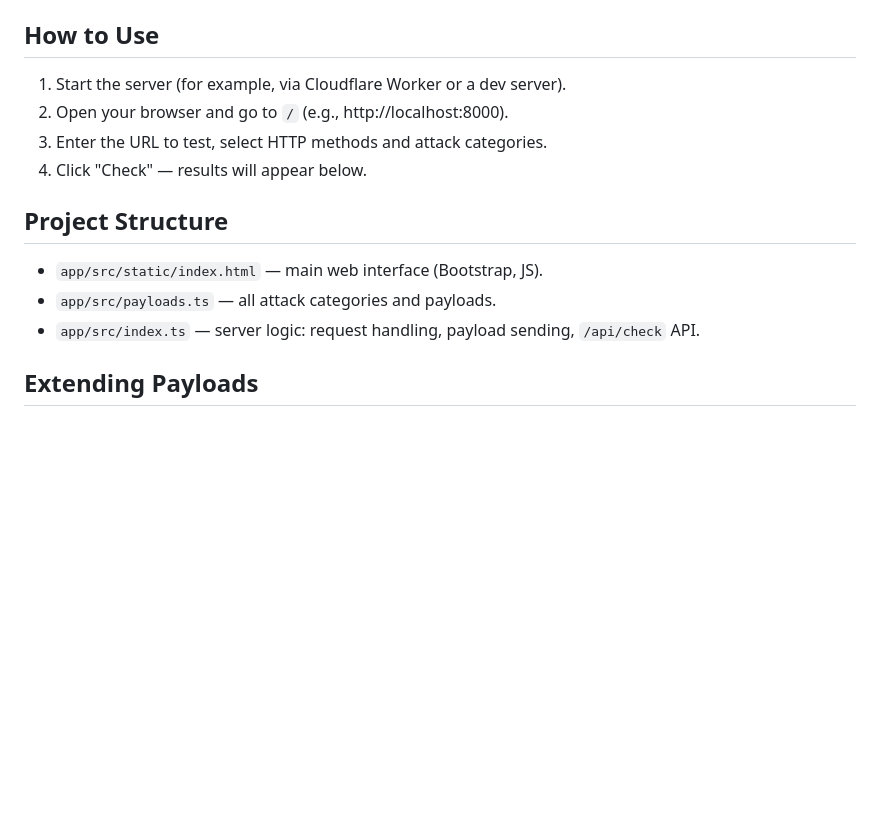
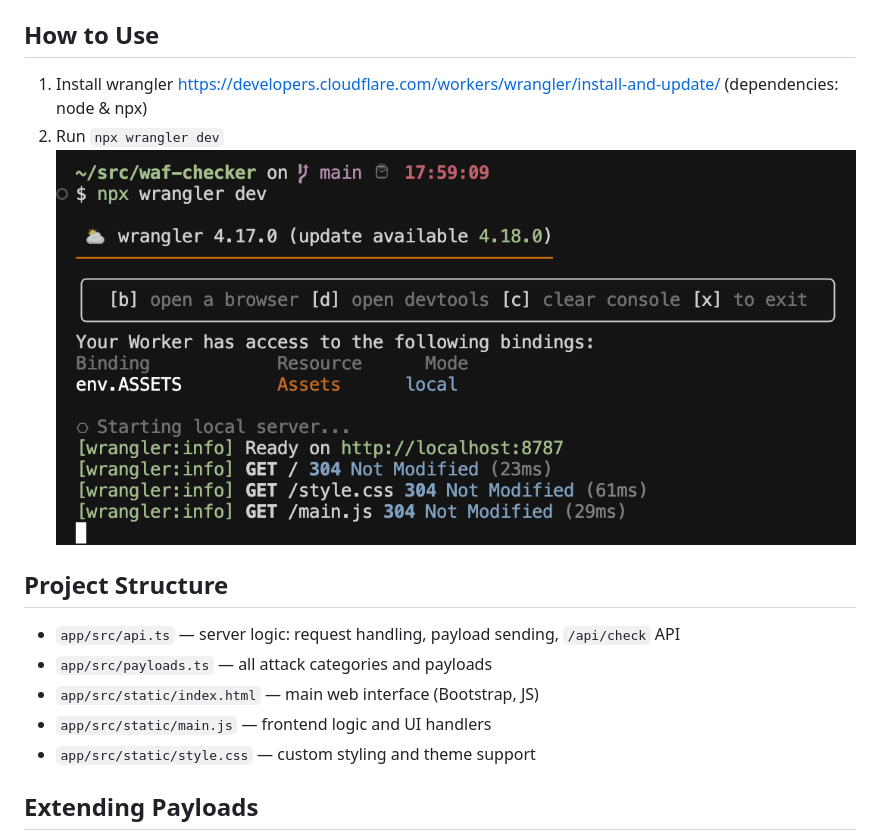
Before and after one commit to SecH0us3/waf-checker, a Markdown page: README.md, the part around the change. Drawn GitHub-style; pictures changed too: img/1-run.png (added); blank space fills up the shorter version.

```diff
--- a/README.md
+++ b/README.md
@@ -15,15 +15,16 @@ This project helps you check how well your Web Application Firewall (WAF) protec
 - Easily extendable payload list (see `app/src/payloads.ts`).
 
 ## How to Use
-1. Start the server (for example, via Cloudflare Worker or a dev server).
-2. Open your browser and go to `/` (e.g., http://localhost:8000).
-3. Enter the URL to test, select HTTP methods and attack categories.
-4. Click "Check" — results will appear below.
+1. Install wrangler https://developers.cloudflare.com/workers/wrangler/install-and-update/ (dependencies: node & npx)
+2. Run `npx wrangler dev`
+   ![](./img/1-run.png)
 
 ## Project Structure
-- `app/src/static/index.html` — main web interface (Bootstrap, JS).
-- `app/src/payloads.ts` — all attack categories and payloads.
-- `app/src/index.ts` — server logic: request handling, payload sending, `/api/check` API.
+- `app/src/api.ts` — server logic: request handling, payload sending, `/api/check` API
+- `app/src/payloads.ts` — all attack categories and payloads
+- `app/src/static/index.html` — main web interface (Bootstrap, JS)
+- `app/src/static/main.js` — frontend logic and UI handlers
+- `app/src/static/style.css` — custom styling and theme support
 
 ## Extending Payloads
 To add or modify payloads, edit the `app/src/payloads.ts` file. You can add new categories, payloads, and check types (in parameters, headers, as file).
```
Also changed, not shown: 4 other files.
